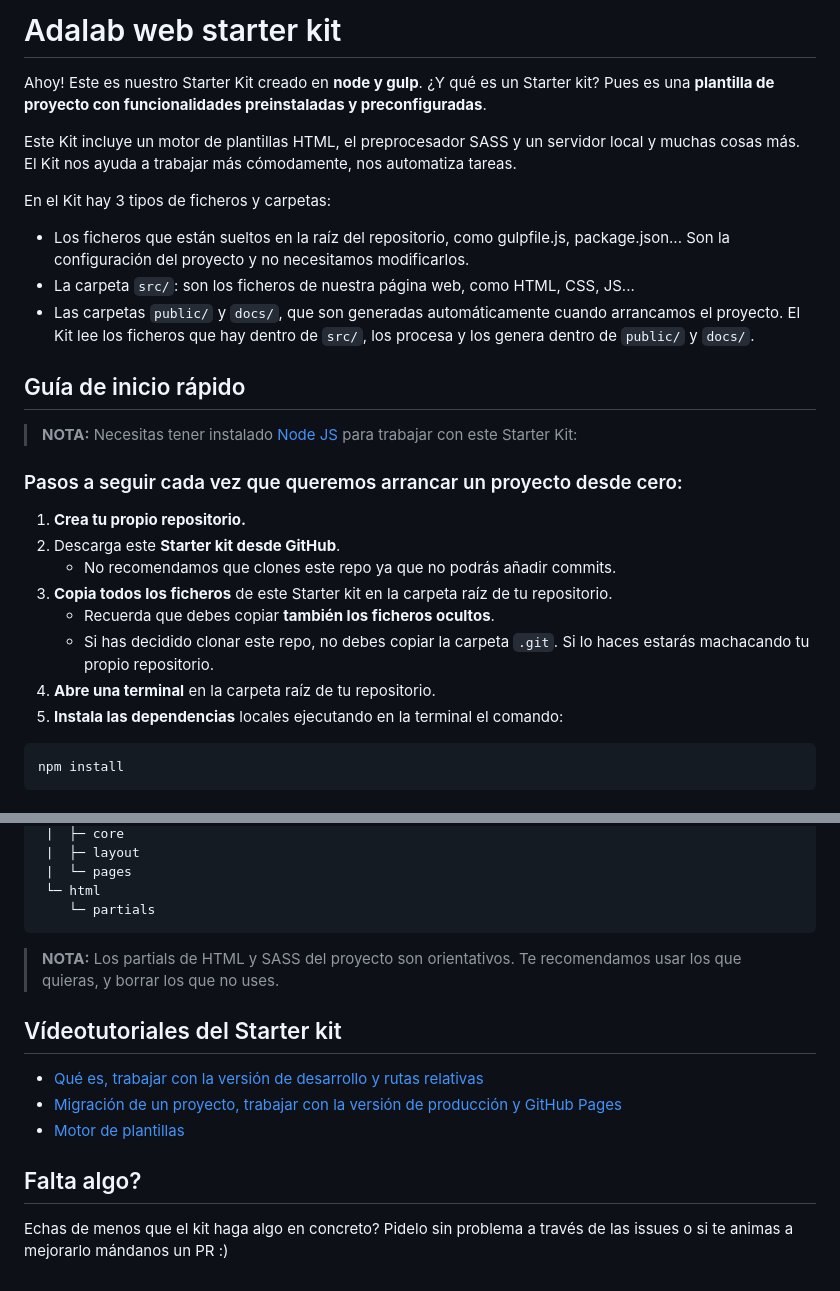
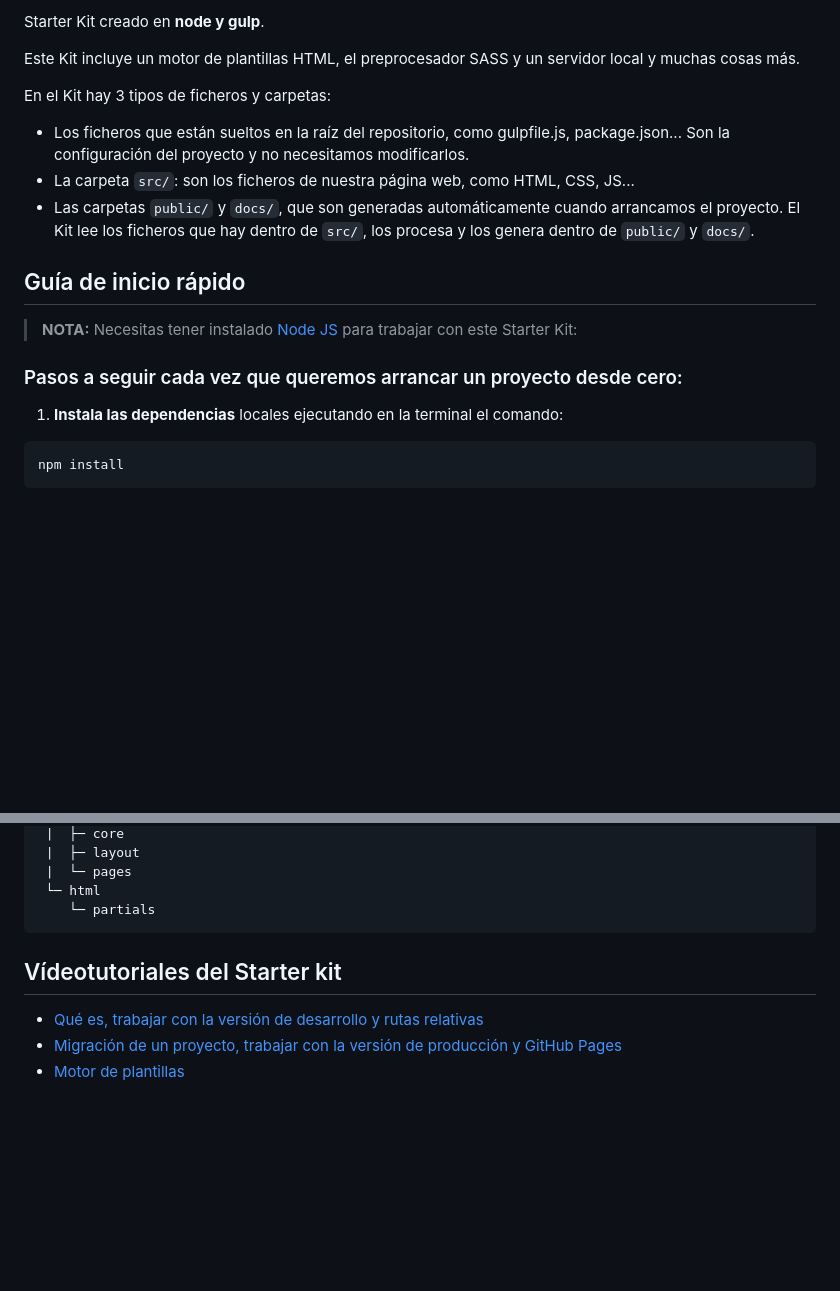
Before and after one commit to Virginia-Alvarez/virflix, a Markdown page: README.md, 2 parts joined by grey strips. GitHub-like rendering; blank space fills up the shorter version.

Commit message:
nex changes in readme

````diff
--- a/README.md
+++ b/README.md
@@ -2,9 +2,7 @@
 
-# Adalab web starter kit
+Starter Kit creado en **node y gulp**.
 
-Ahoy! Este es nuestro Starter Kit creado en **node y gulp**. ¿Y qué es un Starter kit? Pues es una **plantilla de proyecto con funcionalidades preinstaladas y preconfiguradas**.
-
-Este Kit incluye un motor de plantillas HTML, el preprocesador SASS y un servidor local y muchas cosas más. El Kit nos ayuda a trabajar más cómodamente, nos automatiza tareas.
+Este Kit incluye un motor de plantillas HTML, el preprocesador SASS y un servidor local y muchas cosas más.
 
 En el Kit hay 3 tipos de ficheros y carpetas:
 
@@ -18,13 +16,6 @@ En el Kit hay 3 tipos de ficheros y carpetas:
 
 ### Pasos a seguir cada vez que queremos arrancar un proyecto desde cero:
 
-1. **Crea tu propio repositorio.**
-1. Descarga este **Starter kit desde GitHub**.
-   - No recomendamos que clones este repo ya que no podrás añadir commits.
-1. **Copia todos los ficheros** de este Starter kit en la carpeta raíz de tu repositorio.
-   - Recuerda que debes copiar **también los ficheros ocultos**.
-   - Si has decidido clonar este repo, no debes copiar la carpeta `.git`. Si lo haces estarás machacando tu propio repositorio.
-1. **Abre una terminal** en la carpeta raíz de tu repositorio.
 1. **Instala las dependencias** locales ejecutando en la terminal el comando:
 
 ```bash
@@ -111,14 +102,9 @@ src
     └─ partials
 ```
 
-> **NOTA:** Los partials de HTML y SASS del proyecto son orientativos. Te recomendamos usar los que quieras, y borrar los que no uses.
 
 ## Vídeotutoriales del Starter kit
 
 - [Qué es, trabajar con la versión de desarrollo y rutas relativas](https://www.youtube.com/watch?v=XwvhXvBijos)
 - [Migración de un proyecto, trabajar con la versión de producción y GitHub Pages](https://www.youtube.com/watch?v=qqGClcgt9Uc)
 - [Motor de plantillas](https://www.youtube.com/watch?v=4GwXOJ045Zg)
-
-## Falta algo?
-
-Echas de menos que el kit haga algo en concreto? Pidelo sin problema a través de las issues o si te animas a mejorarlo mándanos un PR :)
````
Also changed, not shown: other parts of README.md (+1 -1 lines).
